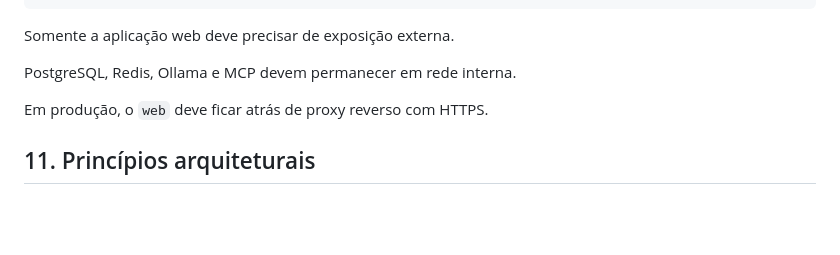
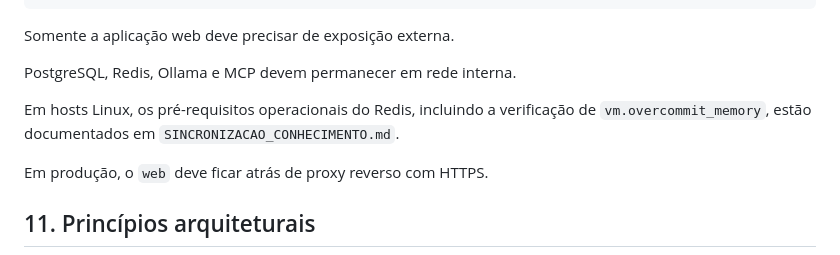
Before and after one commit to fgcneto/ia-rag-teste, a Markdown page: docs/ARQUITETURA.md, the part around the change. Rendered like a GitHub page; blank space fills up the shorter version.

```diff
--- a/docs/ARQUITETURA.md
+++ b/docs/ARQUITETURA.md
@@ -293,6 +293,10 @@ Somente a aplicação web deve precisar de exposição externa.
 
 PostgreSQL, Redis, Ollama e MCP devem permanecer em rede interna.
 
+Em hosts Linux, os pré-requisitos operacionais do Redis, incluindo a
+verificação de `vm.overcommit_memory`, estão documentados em
+`SINCRONIZACAO_CONHECIMENTO.md`.
+
 Em produção, o `web` deve ficar atrás de proxy reverso com HTTPS.
 
 ## 11. Princípios arquiteturais
```
Also changed, not shown: docs/SINCRONIZACAO_CONHECIMENTO.md (+30 -0 lines).
